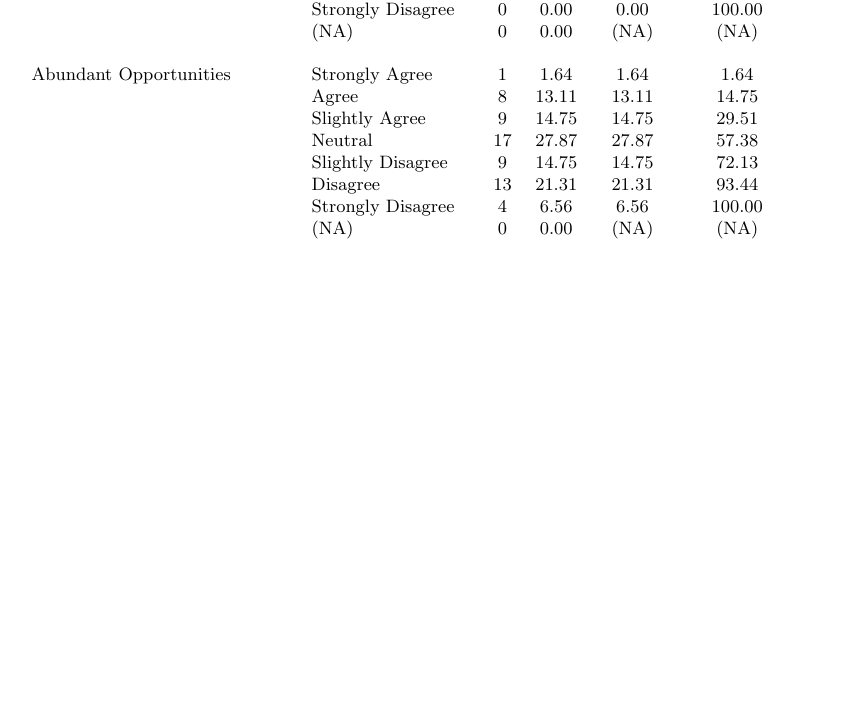
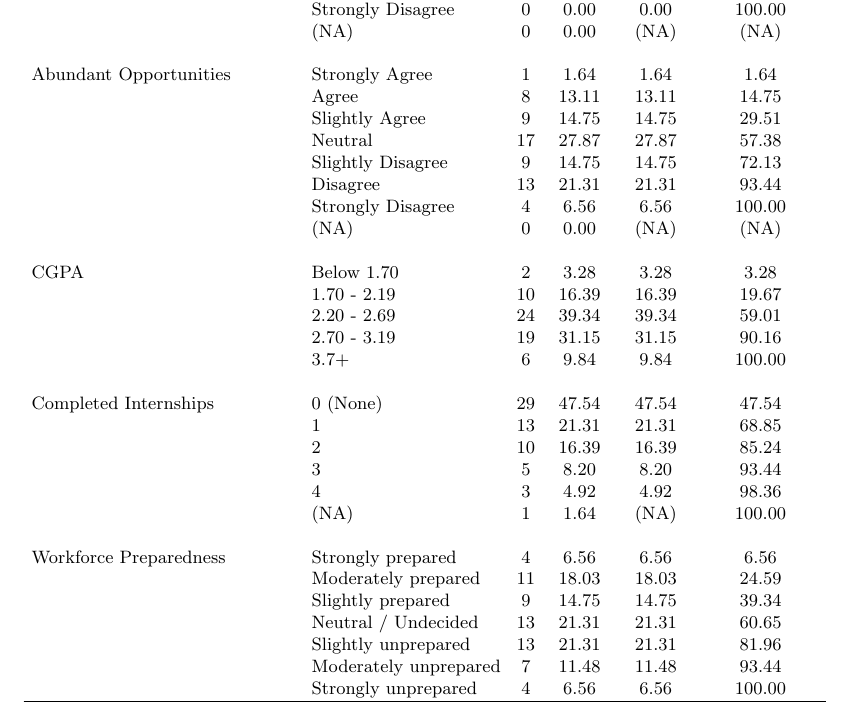
Before and after one commit to saleenaq06/sta304-Project, a LaTeX document (ExploratoryDataAnalysis/main.tex): part of page 2 of 11, cut so that both start at the same text, the shorter picture padded with empty space. Compiled offline with pdfLaTeX.

Commit message:
final final edit

```diff
--- a/ExploratoryDataAnalysis/main.tex
+++ b/ExploratoryDataAnalysis/main.tex
@@ -107,7 +107,29 @@ Note that all of our data is categorical, thus there is no quantitative variable
         & Slightly Disagree & 9 & 14.75 & 14.75 & 72.13 \\
         & Disagree & 13 & 21.31 & 21.31 & 93.44 \\
         & Strongly Disagree & 4 & 6.56 & 6.56 & 100.00 \\
-        & (NA) & 0 & 0.00 & (NA) & (NA) \\
+        & (NA) & 0 & 0.00 & (NA) & (NA) \\\\
+
+        % Tanya
+        CGPA & Below 1.70 & 2 & 3.28 & 3.28 & 3.28\\
+        & 1.70 - 2.19 & 10 & 16.39 & 16.39 & 19.67\\
+        & 2.20 - 2.69 & 24 & 39.34 & 39.34 & 59.01\\
+        & 2.70 - 3.19 & 19 & 31.15 & 31.15 & 90.16\\
+        & 3.7+ & 6 & 9.84 & 9.84 & 100.00\\\\
+
+        Completed Internships & 0 (None) & 29 & 47.54 & 47.54 & 47.54\\
+        & 1 & 13 & 21.31 & 21.31 & 68.85\\
+        & 2 & 10 & 16.39 & 16.39 & 85.24\\
+        & 3 & 5 & 8.20 & 8.20 & 93.44\\
+        & 4 & 3 & 4.92 & 4.92 & 98.36\\
+        & (NA) & 1 & 1.64 & (NA) & 100.00\\\\
+
+        Workforce Preparedness & Strongly prepared & 4 & 6.56 & 6.56 & 6.56\\
+        & Moderately prepared & 11 & 18.03 & 18.03 & 24.59\\
+        & Slightly prepared & 9 & 14.75 & 14.75 & 39.34\\
+        & Neutral / Undecided & 13 & 21.31 & 21.31 & 60.65\\
+        & Slightly unprepared & 13 & 21.31 & 21.31 & 81.96\\
+        & Moderately unprepared & 7 & 11.48 & 11.48 & 93.44\\
+        & Strongly unprepared & 4 & 6.56 & 6.56 & 100.00\\
 
 
     \hline
```
Also changed, not shown: ExploratoryDataAnalysis/Exploratory_Data_Analysis.pdf.
